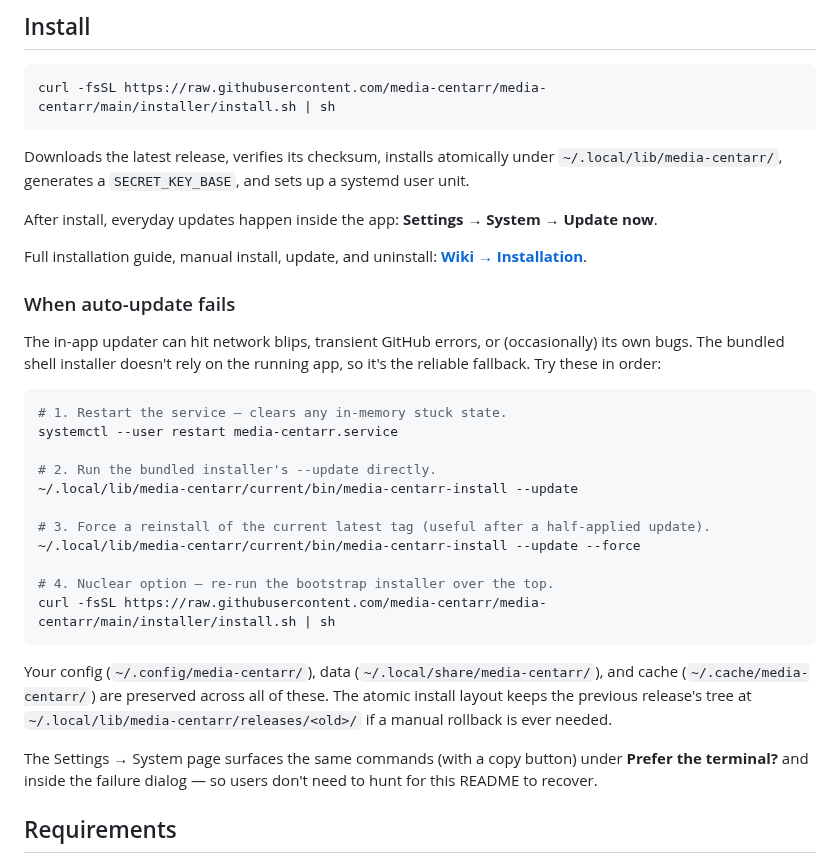
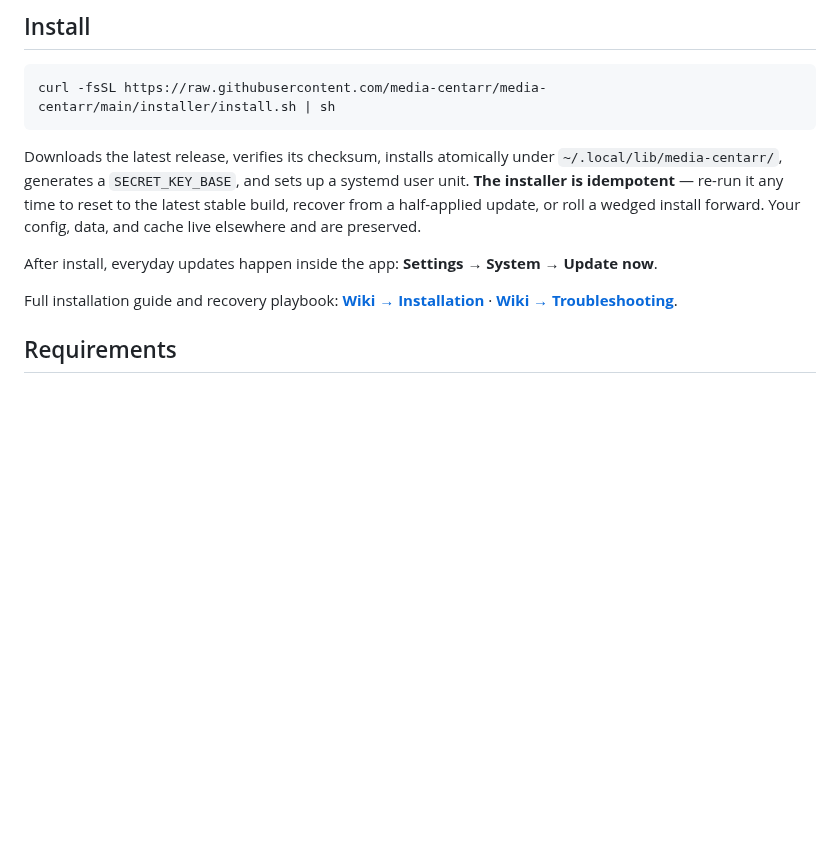
Before and after one commit to media-centarr/media-centarr, a Markdown page: README.md, the part around the change. GitHub-like rendering; blank space fills up the shorter version.

Commit message:
docs(readme): reframe installer as a recovery tool, move ladder to wiki

````diff
--- a/README.md
+++ b/README.md
@@ -62,33 +62,11 @@ See the [FAQ](https://github.com/media-centarr/media-centarr/wiki/FAQ) for the f
 curl -fsSL https://raw.githubusercontent.com/media-centarr/media-centarr/main/installer/install.sh | sh
 ```
 
-Downloads the latest release, verifies its checksum, installs atomically under `~/.local/lib/media-centarr/`, generates a `SECRET_KEY_BASE`, and sets up a systemd user unit.
+Downloads the latest release, verifies its checksum, installs atomically under `~/.local/lib/media-centarr/`, generates a `SECRET_KEY_BASE`, and sets up a systemd user unit. **The installer is idempotent** — re-run it any time to reset to the latest stable build, recover from a half-applied update, or roll a wedged install forward. Your config, data, and cache live elsewhere and are preserved.
 
 After install, everyday updates happen inside the app: **Settings → System → Update now**.
 
-Full installation guide, manual install, update, and uninstall: **[Wiki → Installation](https://github.com/media-centarr/media-centarr/wiki/Installation)**.
-
-### When auto-update fails
-
-The in-app updater can hit network blips, transient GitHub errors, or (occasionally) its own bugs. The bundled shell installer doesn't rely on the running app, so it's the reliable fallback. Try these in order:
-
-```sh
-# 1. Restart the service — clears any in-memory stuck state.
-systemctl --user restart media-centarr.service
-
-# 2. Run the bundled installer's --update directly.
-~/.local/lib/media-centarr/current/bin/media-centarr-install --update
-
-# 3. Force a reinstall of the current latest tag (useful after a half-applied update).
-~/.local/lib/media-centarr/current/bin/media-centarr-install --update --force
-
-# 4. Nuclear option — re-run the bootstrap installer over the top.
-curl -fsSL https://raw.githubusercontent.com/media-centarr/media-centarr/main/installer/install.sh | sh
-```
-
-Your config (`~/.config/media-centarr/`), data (`~/.local/share/media-centarr/`), and cache (`~/.cache/media-centarr/`) are preserved across all of these. The atomic install layout keeps the previous release's tree at `~/.local/lib/media-centarr/releases/<old>/` if a manual rollback is ever needed.
-
-The Settings → System page surfaces the same commands (with a copy button) under **Prefer the terminal?** and inside the failure dialog — so users don't need to hunt for this README to recover.
+Full installation guide and recovery playbook: **[Wiki → Installation](https://github.com/media-centarr/media-centarr/wiki/Installation)** · **[Wiki → Troubleshooting](https://github.com/media-centarr/media-centarr/wiki/Troubleshooting#reset-by-re-running-the-installer)**.
 
 ## Requirements
 
````
